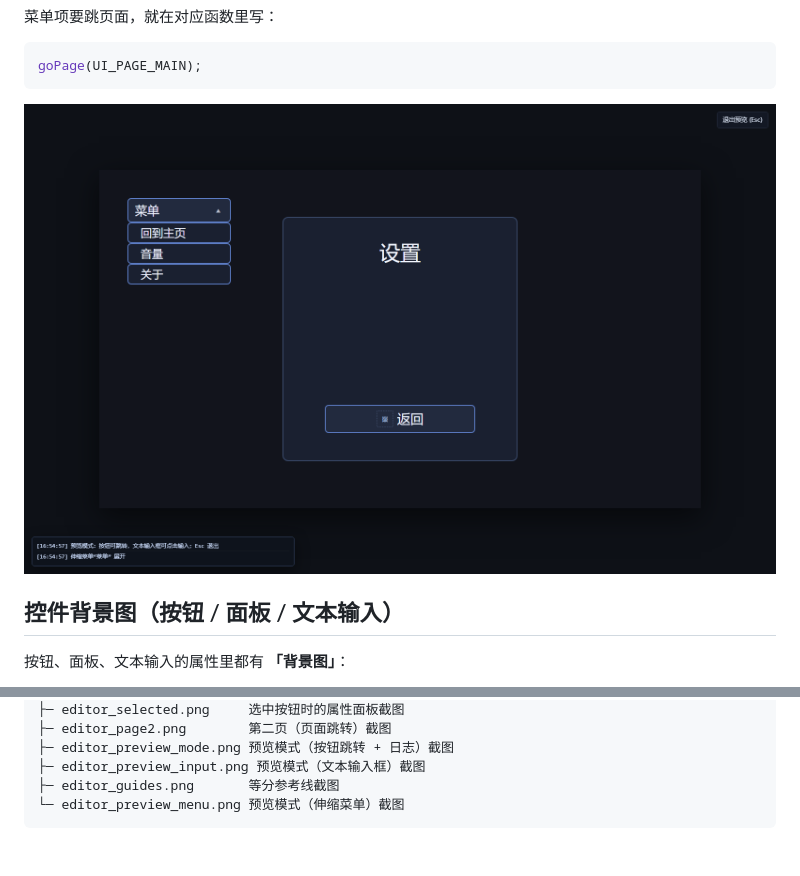
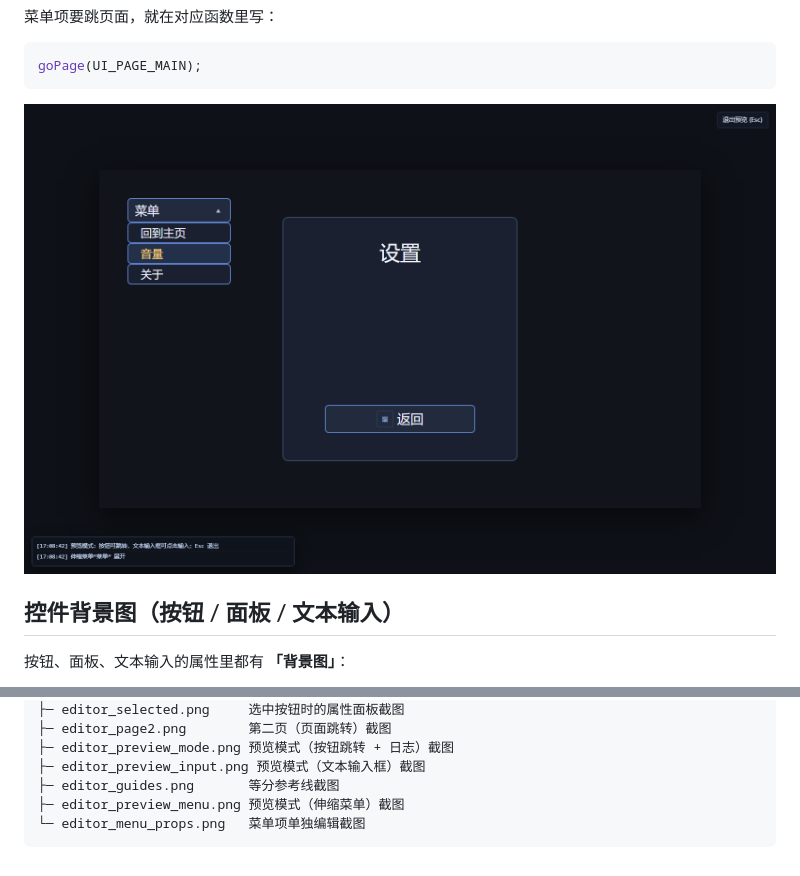
Before and after one commit to 200hyf/ezx-core, a Markdown page: editor/README.md, 2 parts joined by grey strips. Drawn GitHub-style; pictures changed too: editor/editor_preview_menu.png.

````diff
--- a/editor/README.md
+++ b/editor/README.md
@@ -493,5 +508,6 @@ editor/
 ├─ editor_preview_mode.png 预览模式（按钮跳转 + 日志）截图
 ├─ editor_preview_input.png 预览模式（文本输入框）截图
 ├─ editor_guides.png       等分参考线截图
-└─ editor_preview_menu.png 预览模式（伸缩菜单）截图
+├─ editor_preview_menu.png 预览模式（伸缩菜单）截图
+└─ editor_menu_props.png   菜单项单独编辑截图
 ```
````
Also changed, not shown: other parts of editor/README.md (+26 -11 lines), README.md (+1 -1 lines), editor/editor_menu_props.png (added), editor/editor_page2.png, 3 other files.
